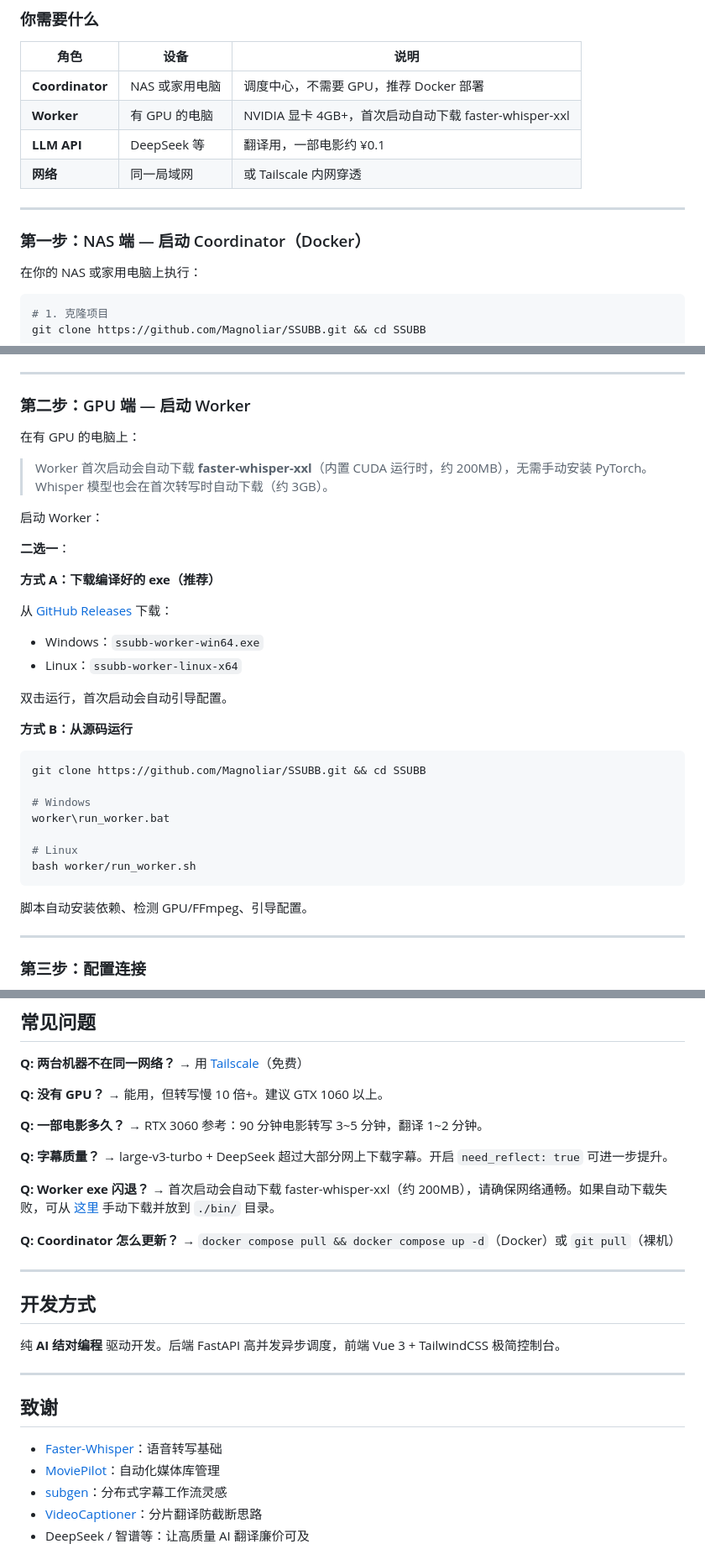
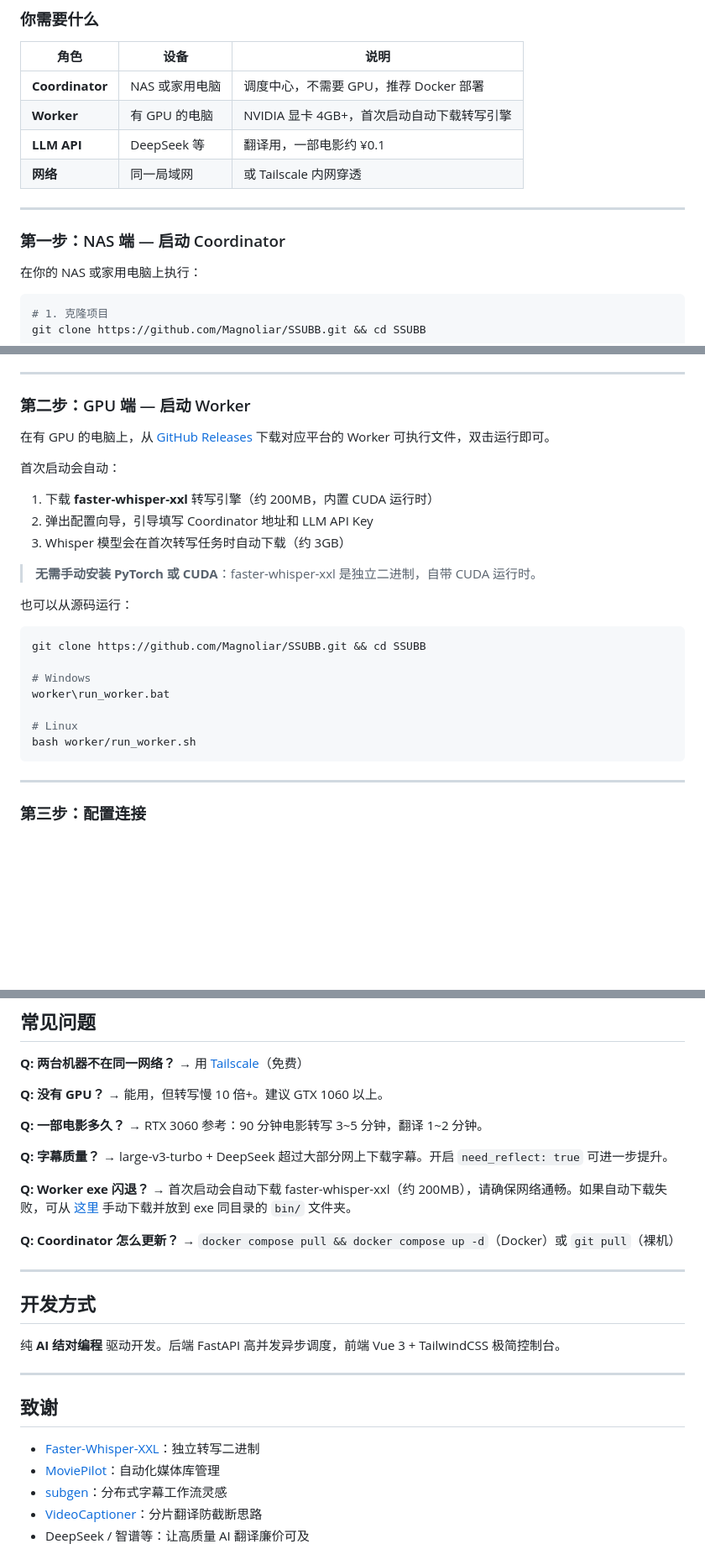
Before and after one commit to Magnoliar/SSUBB, a Markdown page: README.md, 3 parts joined by grey strips. Shown at 84% size. GitHub-like rendering; blank space fills up the shorter version.

````diff
--- a/README.md
+++ b/README.md
@@ -31,13 +31,13 @@ NAS (存储)                    GPU (算力)
 | 角色 | 设备 | 说明 |
 |------|------|------|
 | **Coordinator** | NAS 或家用电脑 | 调度中心，不需要 GPU，推荐 Docker 部署 |
-| **Worker** | 有 GPU 的电脑 | NVIDIA 显卡 4GB+，首次启动自动下载 faster-whisper-xxl |
+| **Worker** | 有 GPU 的电脑 | NVIDIA 显卡 4GB+，首次启动自动下载转写引擎 |
 | **LLM API** | DeepSeek 等 | 翻译用，一部电影约 ¥0.1 |
 | **网络** | 同一局域网 | 或 Tailscale 内网穿透 |
 
 ---
 
-### 第一步：NAS 端 — 启动 Coordinator（Docker）
+### 第一步：NAS 端 — 启动 Coordinator
 
 在你的 NAS 或家用电脑上执行：
 
@@ -62,23 +62,16 @@ docker compose up -d
 
 ### 第二步：GPU 端 — 启动 Worker
 
-在有 GPU 的电脑上：
+在有 GPU 的电脑上，从 [GitHub Releases](https://github.com/Magnoliar/SSUBB/releases) 下载对应平台的 Worker 可执行文件，双击运行即可。
 
-> Worker 首次启动会自动下载 **faster-whisper-xxl**（内置 CUDA 运行时，约 200MB），无需手动安装 PyTorch。Whisper 模型也会在首次转写时自动下载（约 3GB）。
+首次启动会自动：
+1. 下载 **faster-whisper-xxl** 转写引擎（约 200MB，内置 CUDA 运行时）
+2. 弹出配置向导，引导填写 Coordinator 地址和 LLM API Key
+3. Whisper 模型会在首次转写任务时自动下载（约 3GB）
 
-启动 Worker：
+> **无需手动安装 PyTorch 或 CUDA**：faster-whisper-xxl 是独立二进制，自带 CUDA 运行时。
 
-**二选一**：
-
-**方式 A：下载编译好的 exe（推荐）**
-
-从 [GitHub Releases](https://github.com/Magnoliar/SSUBB/releases) 下载：
-- Windows：`ssubb-worker-win64.exe`
-- Linux：`ssubb-worker-linux-x64`
-
-双击运行，首次启动会自动引导配置。
-
-**方式 B：从源码运行**
+也可以从源码运行：
 
 ```bash
 git clone https://github.com/Magnoliar/SSUBB.git && cd SSUBB
@@ -89,8 +82,6 @@ worker\run_worker.bat
 # Linux
 bash worker/run_worker.sh
 ```
-
-脚本自动安装依赖、检测 GPU/FFmpeg、引导配置。
 
 ---
 
@@ -268,7 +200,7 @@ moviepilot-plugin/    MoviePilot 自动触发插件
 
 **Q: 字幕质量？** → large-v3-turbo + DeepSeek 超过大部分网上下载字幕。开启 `need_reflect: true` 可进一步提升。
 
-**Q: Worker exe 闪退？** → 首次启动会自动下载 faster-whisper-xxl（约 200MB），请确保网络通畅。如果自动下载失败，可从 [这里](https://github.com/Purfview/whisper-standalone-win/releases) 手动下载并放到 `./bin/` 目录。
+**Q: Worker exe 闪退？** → 首次启动会自动下载 faster-whisper-xxl（约 200MB），请确保网络通畅。如果自动下载失败，可从 [这里](https://github.com/Purfview/whisper-standalone-win/releases) 手动下载并放到 exe 同目录的 `bin/` 文件夹。
 
 **Q: Coordinator 怎么更新？** → `docker compose pull && docker compose up -d`（Docker）或 `git pull`（裸机）
 
@@ -282,7 +214,7 @@ moviepilot-plugin/    MoviePilot 自动触发插件
 
 ## 致谢
 
-- [Faster-Whisper](https://github.com/SYSTRAN/faster-whisper)：语音转写基础
+- [Faster-Whisper-XXL](https://github.com/Purfview/whisper-standalone-win)：独立转写二进制
 - [MoviePilot](https://github.com/jxxghp/MoviePilot)：自动化媒体库管理
 - [subgen](https://github.com/McCloudS/subgen)：分布式字幕工作流灵感
 - [VideoCaptioner](https://github.com/WEIFENG2333/VideoCaptioner)：分片翻译防截断思路
````
Also changed, not shown: other parts of README.md (+40 -99 lines).
